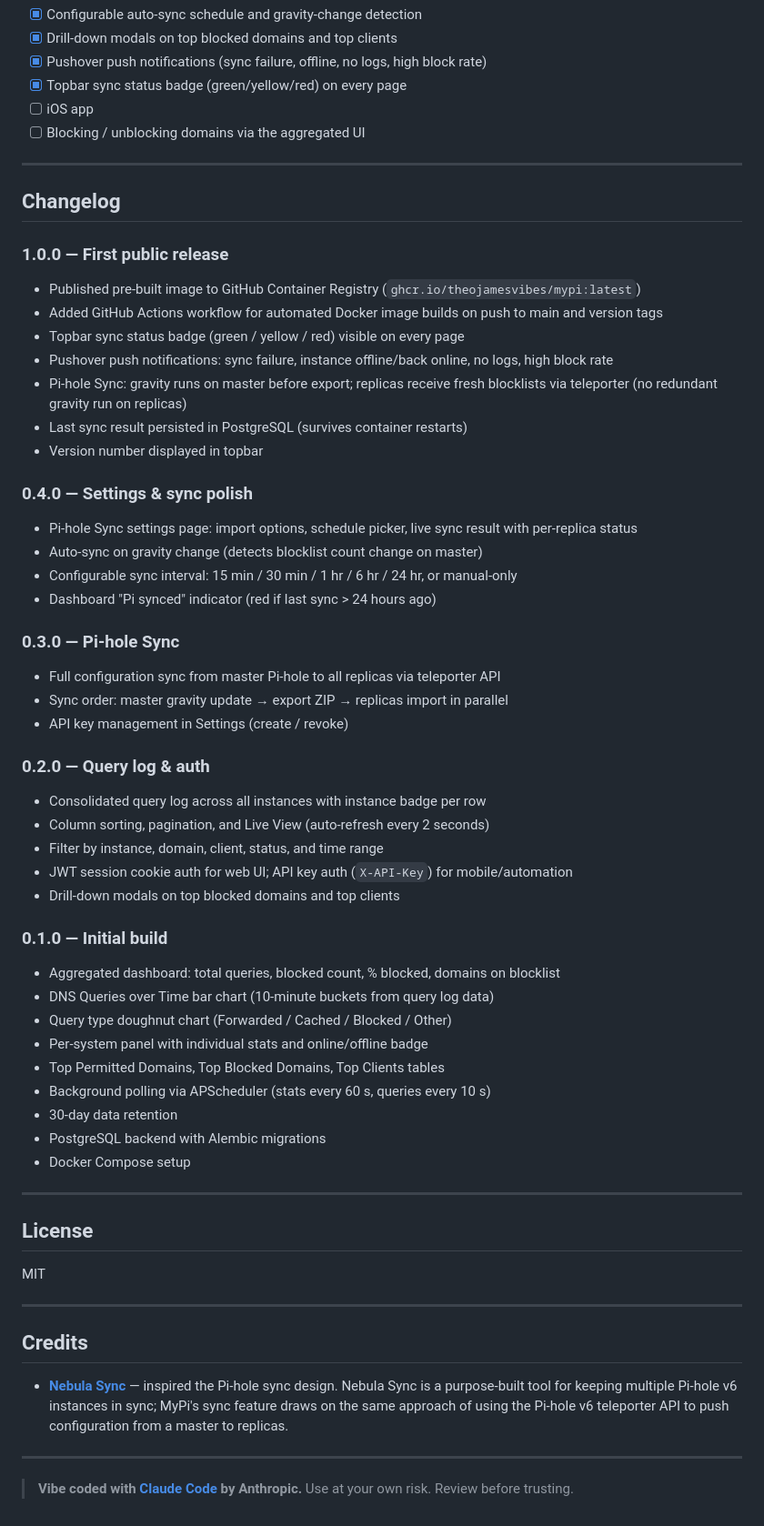
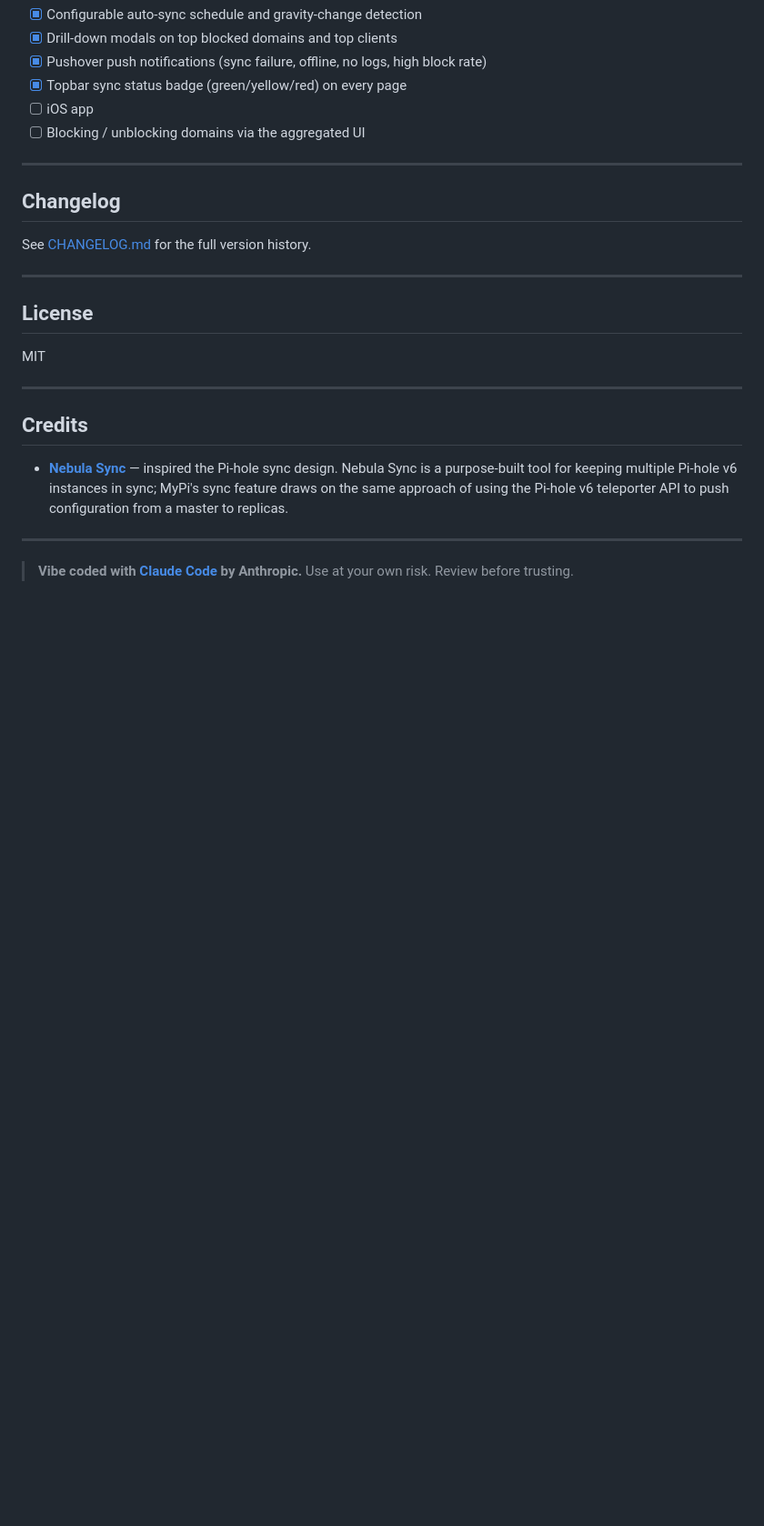
Before and after one commit to theojamesvibes/mypi, a Markdown page: README.md, the part around the change. Shown at 91% size. GitHub-like rendering; blank space fills up the shorter version.

Commit message:
Replace inline changelog in README with link to CHANGELOG.md
Co-Authored-By: Claude Sonnet 4.6 <noreply@anthropic.com>

```diff
--- a/README.md
+++ b/README.md
@@ -373,43 +373,7 @@ uvicorn app.main:app --reload --port 8080
 
 ## Changelog
 
-### 1.0.0 — First public release
-- Published pre-built image to GitHub Container Registry (`ghcr.io/theojamesvibes/mypi:latest`)
-- Added GitHub Actions workflow for automated Docker image builds on push to main and version tags
-- Topbar sync status badge (green / yellow / red) visible on every page
-- Pushover push notifications: sync failure, instance offline/back online, no logs, high block rate
-- Pi-hole Sync: gravity runs on master before export; replicas receive fresh blocklists via teleporter (no redundant gravity run on replicas)
-- Last sync result persisted in PostgreSQL (survives container restarts)
-- Version number displayed in topbar
-
-### 0.4.0 — Settings & sync polish
-- Pi-hole Sync settings page: import options, schedule picker, live sync result with per-replica status
-- Auto-sync on gravity change (detects blocklist count change on master)
-- Configurable sync interval: 15 min / 30 min / 1 hr / 6 hr / 24 hr, or manual-only
-- Dashboard "Pi synced" indicator (red if last sync > 24 hours ago)
-
-### 0.3.0 — Pi-hole Sync
-- Full configuration sync from master Pi-hole to all replicas via teleporter API
-- Sync order: master gravity update → export ZIP → replicas import in parallel
-- API key management in Settings (create / revoke)
-
-### 0.2.0 — Query log & auth
-- Consolidated query log across all instances with instance badge per row
-- Column sorting, pagination, and Live View (auto-refresh every 2 seconds)
-- Filter by instance, domain, client, status, and time range
-- JWT session cookie auth for web UI; API key auth (`X-API-Key`) for mobile/automation
-- Drill-down modals on top blocked domains and top clients
-
-### 0.1.0 — Initial build
-- Aggregated dashboard: total queries, blocked count, % blocked, domains on blocklist
-- DNS Queries over Time bar chart (10-minute buckets from query log data)
-- Query type doughnut chart (Forwarded / Cached / Blocked / Other)
-- Per-system panel with individual stats and online/offline badge
-- Top Permitted Domains, Top Blocked Domains, Top Clients tables
-- Background polling via APScheduler (stats every 60 s, queries every 10 s)
-- 30-day data retention
-- PostgreSQL backend with Alembic migrations
-- Docker Compose setup
+See [CHANGELOG.md](CHANGELOG.md) for the full version history.
 
 ---
 
```
